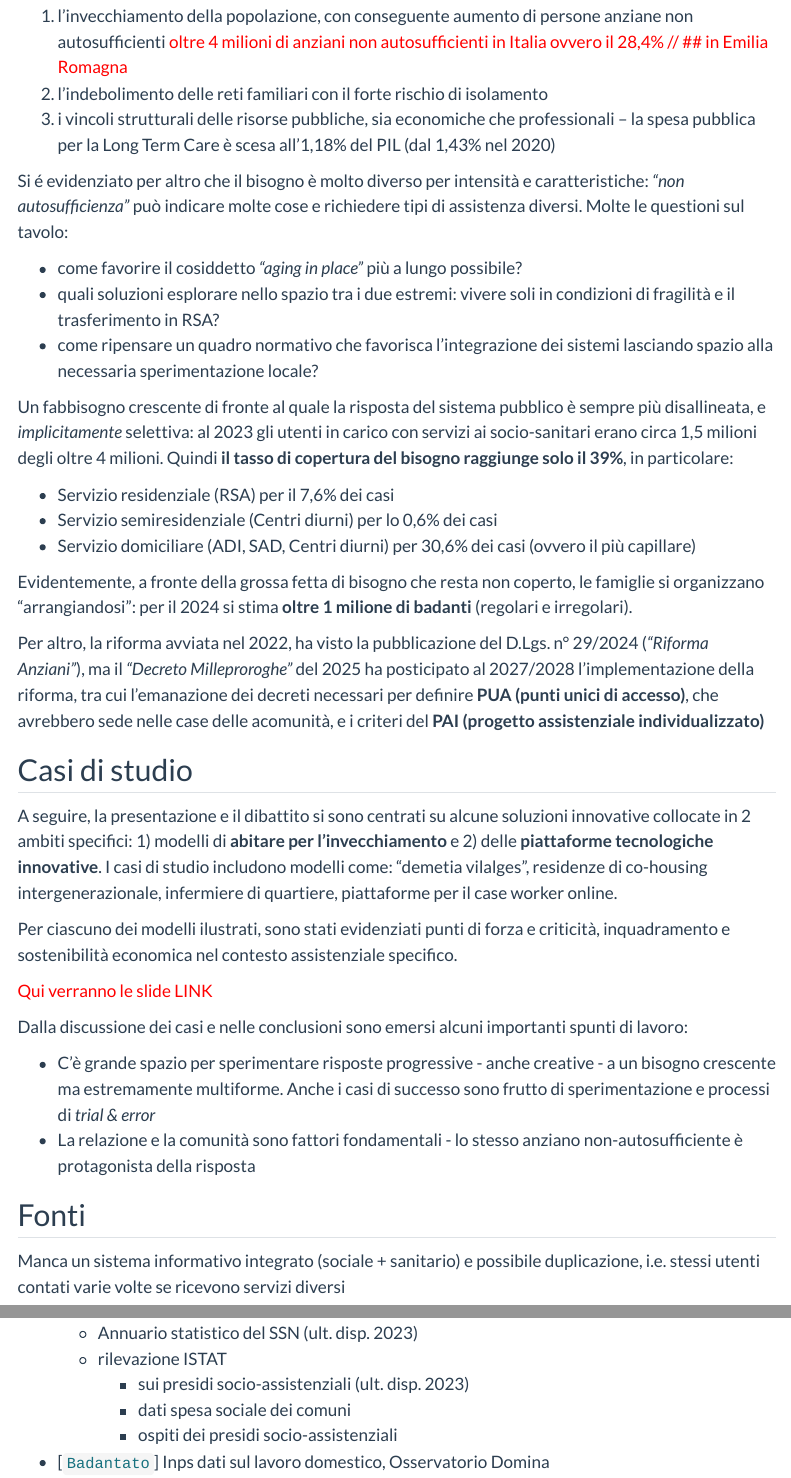
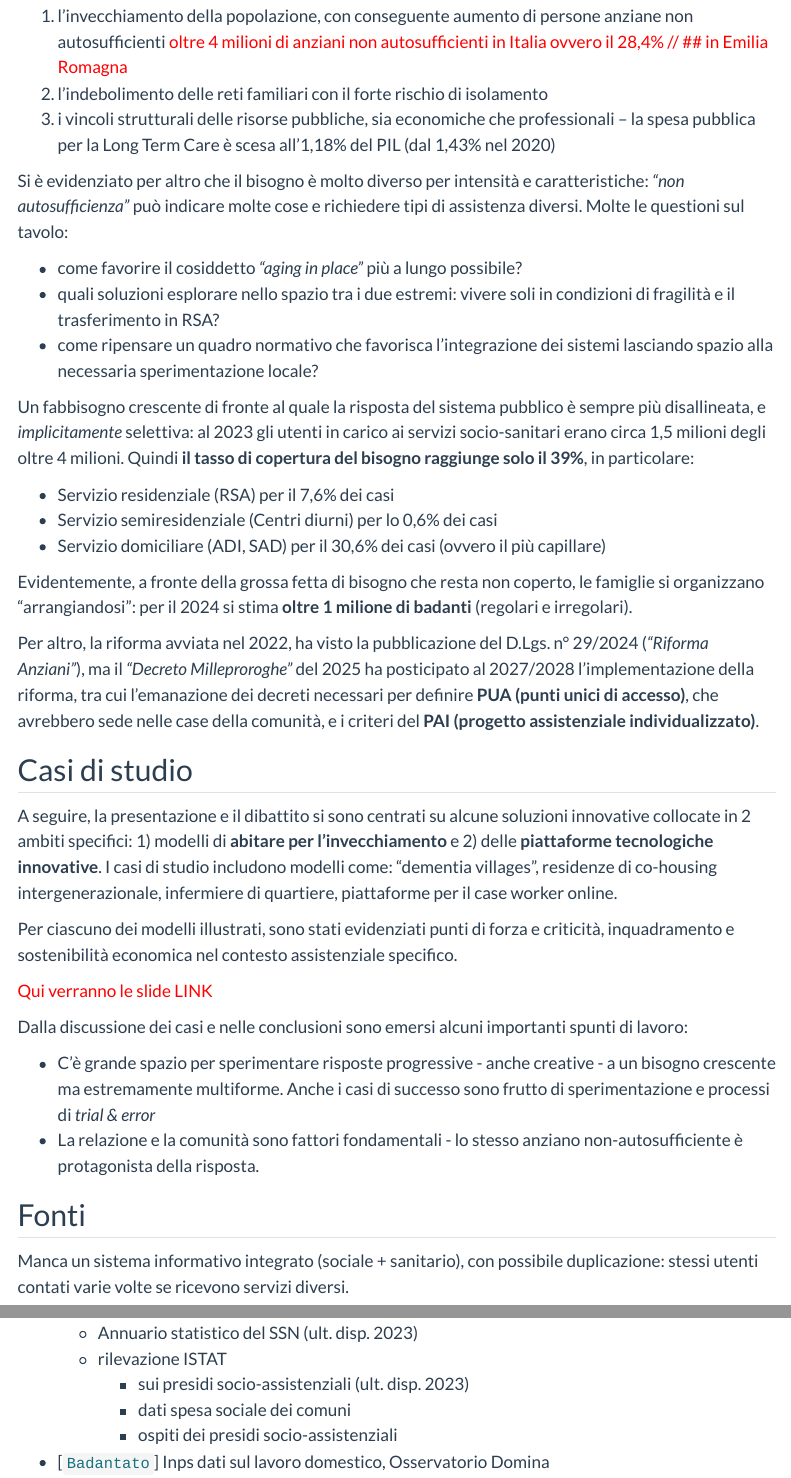
Before and after one commit to Lulliter/osservatorio, a Quarto document (posts/01_oss_LTC/index.qmd): the page in a window 1100 px wide, from 520 px down, and a second part further down, joined at a grey line. Rendered offline with R 4.5, knitr and Pandoc in place of Quarto, with nearby package versions; menus at the side of the page are left out.

Commit message:
minor upd post LANDING

```diff
--- a/assets/styles/custom.css
+++ b/assets/styles/custom.css
@@ -32,6 +32,13 @@
   text-transform: uppercase;
   margin-bottom: 1em;
 }
+
+/* Landing blog: spingi giù il blocco categorie nella margin sidebar
+   in modo che inizi all'altezza del primo card del listing. */
+body:has(#listing-blog) #quarto-margin-sidebar {
+  margin-top: 8rem;
+}
+
 
 /* Direct override for inline code elements */
 code {
--- a/posts/01_oss_LTC/index.qmd
+++ b/posts/01_oss_LTC/index.qmd
@@ -5,6 +5,8 @@ author: "Luisa M. Mimmi"
 date: "2026-05-07"
 tipo: Aggiornamenti                                  # un solo tipo articolo (es: report, news, ...)
 categories: [LTC, anziani, assistenza socio-sanitaria, non autosufficienza]    # i temi → pill cliccabili standard Quarto + filtro sidebar
+resources:
+  - agenda_cergas_6mag2026.pdf
 ---
 
 ::: {.post-tipo-badge}
@@ -21,37 +23,37 @@ I lavori sono iniziati dalla fotografia del settore LTC in Italia, che riflette
 2. l'indebolimento delle reti familiari con il forte rischio di isolamento
 3. i vincoli strutturali delle risorse pubbliche, sia economiche che professionali -- la spesa pubblica per la Long Term Care è scesa all’1,18% del PIL (dal 1,43% nel 2020)
 
-Si é evidenziato per altro che il bisogno è molto diverso per intensità e caratteristiche: _"non autosufficienza"_ può indicare molte cose e richiedere tipi di assistenza diversi. Molte le questioni sul tavolo:
+Si è evidenziato per altro che il bisogno è molto diverso per intensità e caratteristiche: _"non autosufficienza"_ può indicare molte cose e richiedere tipi di assistenza diversi. Molte le questioni sul tavolo:
 
 - come favorire il cosiddetto _"aging in place"_ più a lungo possibile?
 - quali soluzioni esplorare nello spazio tra i due estremi: vivere soli in condizioni di fragilità e il trasferimento in RSA?
 - come ripensare un quadro normativo che favorisca l'integrazione dei sistemi lasciando spazio alla necessaria sperimentazione locale?
 
-Un fabbisogno crescente di fronte al quale la risposta del sistema pubblico è sempre più disallineata, e _implicitamente_ selettiva: al 2023 gli utenti in carico con servizi ai socio-sanitari erano circa 1,5 milioni degli oltre 4 milioni. Quindi **il tasso di copertura del bisogno raggiunge solo il 39%**, in particolare:
+Un fabbisogno crescente di fronte al quale la risposta del sistema pubblico è sempre più disallineata, e _implicitamente_ selettiva: al 2023 gli utenti in carico ai servizi socio-sanitari erano circa 1,5 milioni degli oltre 4 milioni. Quindi **il tasso di copertura del bisogno raggiunge solo il 39%**, in particolare:
 
 - Servizio residenziale (RSA) per il 7,6% dei casi
 - Servizio semiresidenziale (Centri diurni) per lo 0,6% dei casi
-- Servizio domiciliare (ADI, SAD, Centri diurni) per 30,6% dei casi (ovvero il più capillare)
+- Servizio domiciliare (ADI, SAD) per il 30,6% dei casi (ovvero il più capillare)
 
 Evidentemente, a fronte della grossa fetta di bisogno che resta non coperto, le famiglie si organizzano "arrangiandosi": per il 2024 si stima **oltre 1 milione di badanti** (regolari e irregolari).
 
-Per altro, la riforma avviata nel 2022, ha visto la pubblicazione del D.Lgs. n° 29/2024 (_"Riforma Anziani"_), ma il _"Decreto Milleproroghe"_ del 2025 ha posticipato al 2027/2028 l'implementazione della riforma, tra cui l'emanazione dei decreti necessari per definire **PUA (punti unici di accesso)**, che avrebbero sede nelle case delle acomunità, e i criteri del **PAI (progetto assistenziale individualizzato)**
+Per altro, la riforma avviata nel 2022, ha visto la pubblicazione del D.Lgs. n° 29/2024 (_"Riforma Anziani"_), ma il _"Decreto Milleproroghe"_ del 2025 ha posticipato al 2027/2028 l'implementazione della riforma, tra cui l'emanazione dei decreti necessari per definire **PUA (punti unici di accesso)**, che avrebbero sede nelle case della comunità, e i criteri del **PAI (progetto assistenziale individualizzato)**.
 
 
 ## Casi di studio
-A seguire, la presentazione e il dibattito si sono centrati su alcune soluzioni innovative collocate in 2 ambiti specifici: 1) modelli di **abitare per l'invecchiamento** e 2) delle **piattaforme tecnologiche innovative**. I casi di studio includono modelli come: "demetia vilalges", residenze di co-housing intergenerazionale, infermiere di quartiere, piattaforme per il case worker online.
+A seguire, la presentazione e il dibattito si sono centrati su alcune soluzioni innovative collocate in 2 ambiti specifici: 1) modelli di **abitare per l'invecchiamento** e 2) delle **piattaforme tecnologiche innovative**. I casi di studio includono modelli come: "dementia villages", residenze di co-housing intergenerazionale, infermiere di quartiere, piattaforme per il case worker online.
 
-Per ciascuno dei modelli ilustrati, sono stati evidenziati punti di forza e criticità, inquadramento e sostenibilità economica nel contesto assistenziale specifico.
+Per ciascuno dei modelli illustrati, sono stati evidenziati punti di forza e criticità, inquadramento e sostenibilità economica nel contesto assistenziale specifico.
 
 [Qui verranno le slide LINK]{style="color: red;"}
 
 Dalla discussione dei casi e nelle conclusioni sono emersi alcuni importanti spunti di lavoro:
 
 + C'è grande spazio per sperimentare risposte progressive - anche creative - a un bisogno crescente ma estremamente multiforme. Anche i casi di successo sono frutto di sperimentazione e processi di _trial & error_
-+ La relazione e la comunità sono fattori fondamentali - lo stesso anziano non-autosufficiente è protagonista della risposta
++ La relazione e la comunità sono fattori fondamentali - lo stesso anziano non-autosufficiente è protagonista della risposta.
 
 ## Fonti
-Manca un sistema informativo integrato (sociale + sanitario) e possibile duplicazione, i.e. stessi utenti contati varie volte se ricevono servizi diversi
+Manca un sistema informativo integrato (sociale + sanitario), con possibile duplicazione: stessi utenti contati varie volte se ricevono servizi diversi.
 
 
 + Cruscotto di Monitoraggio AGENAS
```
Also changed, not shown: posts.qmd (+2 -2 lines), docs/search.json, posts/01_oss_LTC/index.qmd (5 more changed lines), 2 other files.
